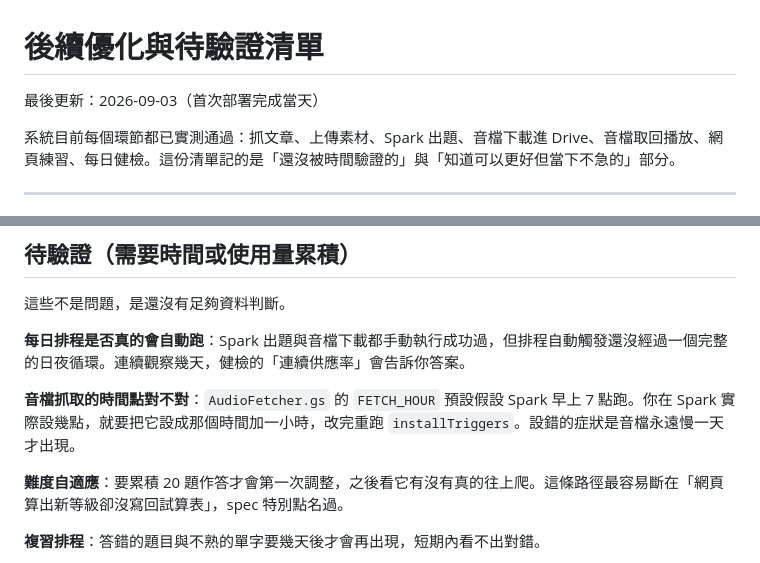
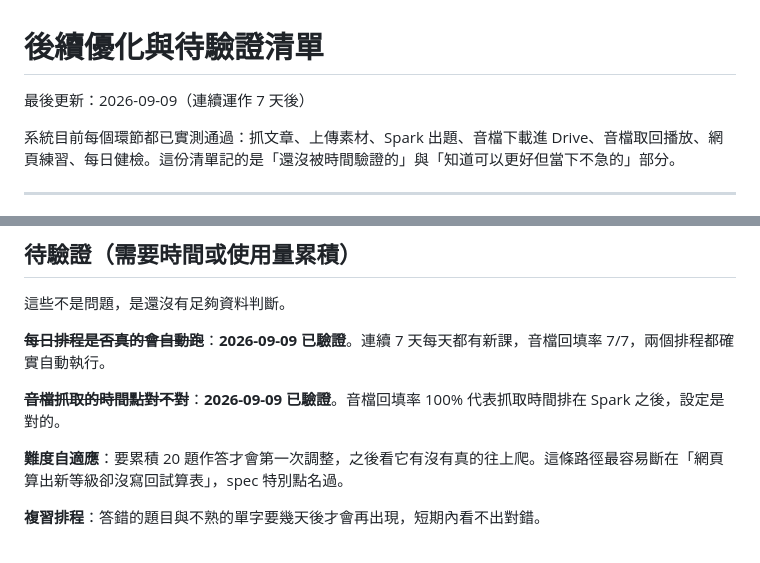
Before and after one commit to fxxxtsao/english-learning, a Markdown page: docs/backlog.md, 2 parts joined by grey strips. GitHub-like rendering.

```diff
--- a/docs/backlog.md
+++ b/docs/backlog.md
@@ -1,6 +1,6 @@
 # 後續優化與待驗證清單
 
-最後更新：2026-09-03（首次部署完成當天）
+最後更新：2026-09-09（連續運作 7 天後）
 
 系統目前每個環節都已實測通過：抓文章、上傳素材、Spark 出題、音檔下載進 Drive、音檔取回播放、網頁練習、每日健檢。這份清單記的是「還沒被時間驗證的」與「知道可以更好但當下不急的」部分。
 
@@ -38,9 +38,9 @@
 
 這些不是問題，是還沒有足夠資料判斷。
 
-**每日排程是否真的會自動跑**：Spark 出題與音檔下載都手動執行成功過，但排程自動觸發還沒經過一個完整的日夜循環。連續觀察幾天，健檢的「連續供應率」會告訴你答案。
+~~**每日排程是否真的會自動跑**~~：**2026-09-09 已驗證**。連續 7 天每天都有新課，音檔回填率 7/7，兩個排程都確實自動執行。
 
-**音檔抓取的時間點對不對**：`AudioFetcher.gs` 的 `FETCH_HOUR` 預設假設 Spark 早上 7 點跑。你在 Spark 實際設幾點，就要把它設成那個時間加一小時，改完重跑 `installTriggers`。設錯的症狀是音檔永遠慢一天才出現。
+~~**音檔抓取的時間點對不對**~~：**2026-09-09 已驗證**。音檔回填率 100% 代表抓取時間排在 Spark 之後，設定是對的。
 
 **難度自適應**：要累積 20 題作答才會第一次調整，之後看它有沒有真的往上爬。這條路徑最容易斷在「網頁算出新等級卻沒寫回試算表」，spec 特別點名過。
 
```
Also changed, not shown: docs/specs/2026-09-02-content-pipeline.md (+4 -2 lines).
